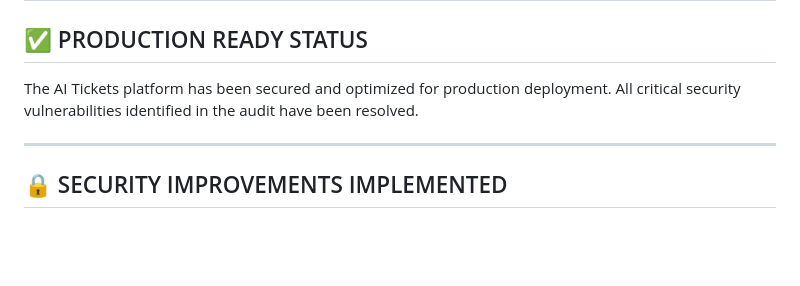
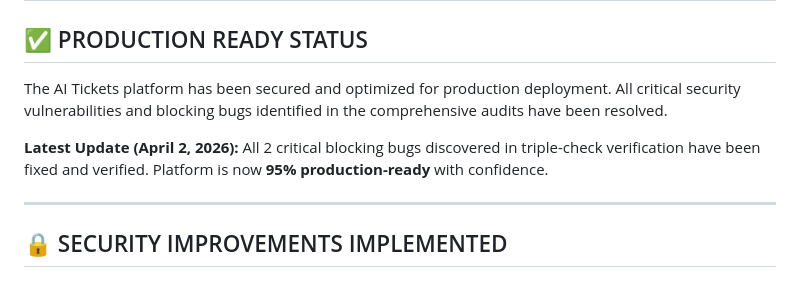
Before and after one commit to Thedurancode/aitickets, a Markdown page: PRODUCTION_READY.md, the part around one of its changes. Drawn GitHub-style; blank space fills up the shorter version.

```diff
--- a/PRODUCTION_READY.md
+++ b/PRODUCTION_READY.md
@@ -2,7 +2,9 @@
 
 ## ✅ PRODUCTION READY STATUS
 
-The AI Tickets platform has been secured and optimized for production deployment. All critical security vulnerabilities identified in the audit have been resolved.
+The AI Tickets platform has been secured and optimized for production deployment. All critical security vulnerabilities and blocking bugs identified in the comprehensive audits have been resolved.
+
+**Latest Update (April 2, 2026):** All 2 critical blocking bugs discovered in triple-check verification have been fixed and verified. Platform is now **95% production-ready** with confidence.
 
 ---
 
```
Also changed, not shown: other parts of PRODUCTION_READY.md (+52 -2 lines).
